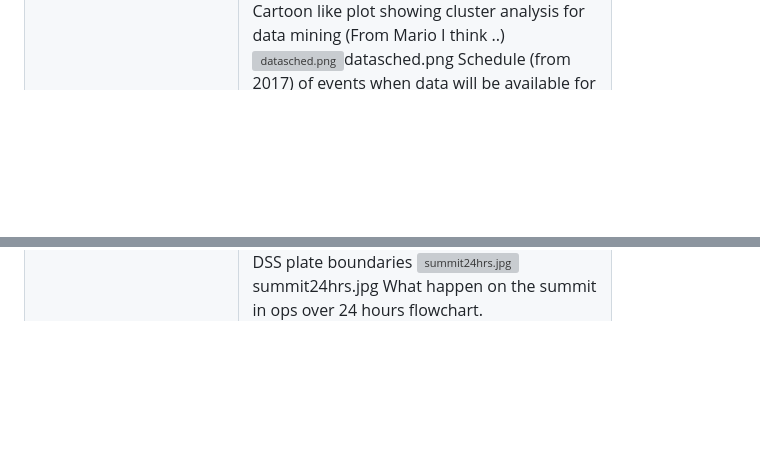
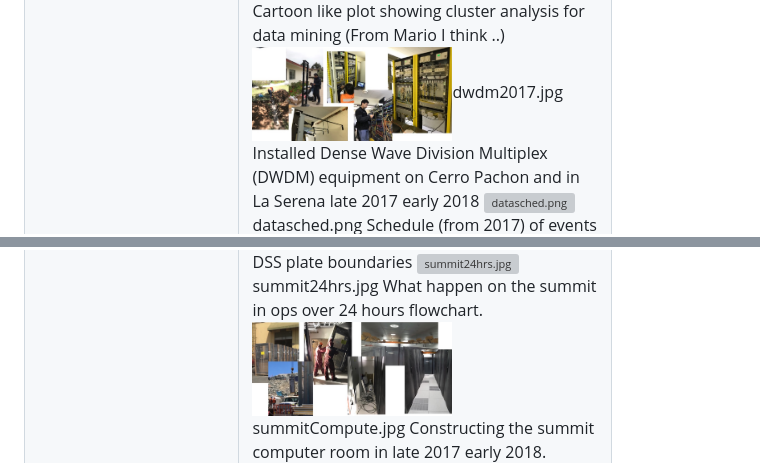
Before and after one commit to lsst-dm/images, a Markdown page: README.md, 2 parts joined by grey strips. Rendered like a GitHub page; pictures changed too: dwdm2017.jpg (added), summitCompute.jpg (added); blank space fills up the shorter version; grey boxes are pictures that could not be loaded.

Commit message:
summit computer dwdwm pics

```diff
--- a/README.md
+++ b/README.md
@@ -68,6 +68,7 @@ You should have this in the root of dm-docs - other docs will sym link to it as
 <tr><td> <img src="comsched.png" alt="comsched.png" width=200><td>comsched.png<td> Commissioning Schedule for slides
 <tr><td> <img src="coverage.jpg" alt="coverage.jpg" width=200><td>coverage.jpg<td> LSST assumed coverage map in R band
 <tr><td> <img src="dataMining.png" alt="dataMining.png" width=200><td>dataMining.png<td> Cartoon like plot showing cluster analysis for data mining (From Mario I think ..)
+<tr><td> <img src="dwdm2017.jpg" alt="dwdm2017.jpg" width=200><td>dwdm2017.jpg<td> Installed Dense Wave Division Multiplex (DWDM) equipment on Cerro Pachon and in La Serena late 2017 early 2018
 <tr><td> <img src="datasched.png" alt="datasched.png" width=200><td>datasched.png<td> Schedule (from 2017) of events when data will be available for DM
 <tr><td> <img src="euclid.png" alt="euclid.png" width=200><td>euclid.png<td> Euclid  artists impression of satellite
 <tr><td> <img src="exm.png" alt="exm.png" width=200><td>exm.png<td> ExoMars strap line (ESA/ROSCOSMOS mission to Mars)
@@ -109,6 +110,7 @@ You should have this in the root of dm-docs - other docs will sym link to it as
 <tr><td> <img src="solo.png" alt="solo.png" width=200><td>solo.png<td> Solar Orbiter (ESA) mission graphic.
 <tr><td> <img src="sshtm.jpg" alt="sshtm.jpg" width=200><td>sshtm.jpg<td> ShowSky (circa 2000) screen grab shewing HTM and DSS plate boundaries
 <tr><td> <img src="summit24hrs.jpg" alt="summit24hrs.jpg" width=200><td>summit24hrs.jpg<td> What happen on the summit in ops over 24 hours flowchart.
+<tr><td> <img src="summitCompute.jpg" alt="summitCompute.jpg" width=200><td>summitCompute.jpg<td> Constructing the summit computer room in late 2017 early 2018.
 <tr><td> <img src="pdf.jpg" alt="pdf" width=200><td>tinto.pdf<td>  Tintoretto painting "Origin of the Milky Way" 1575 National Gallery London
 </table>
 </embed>
```
